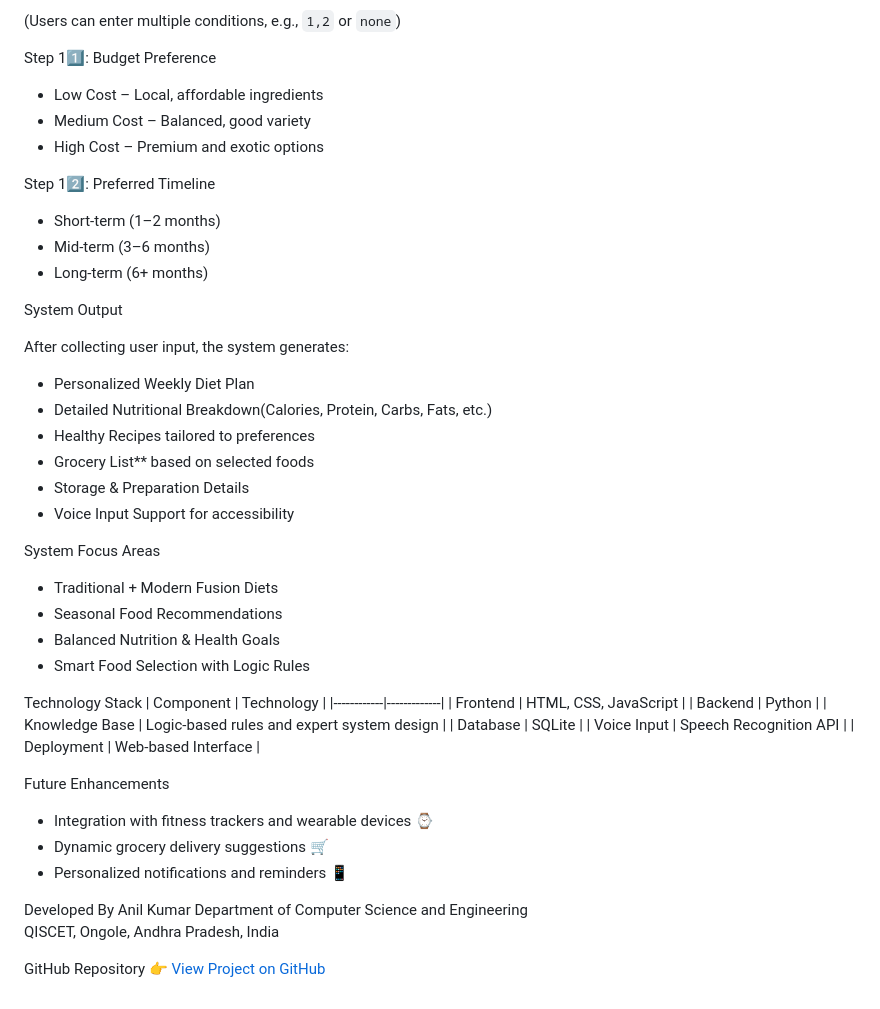
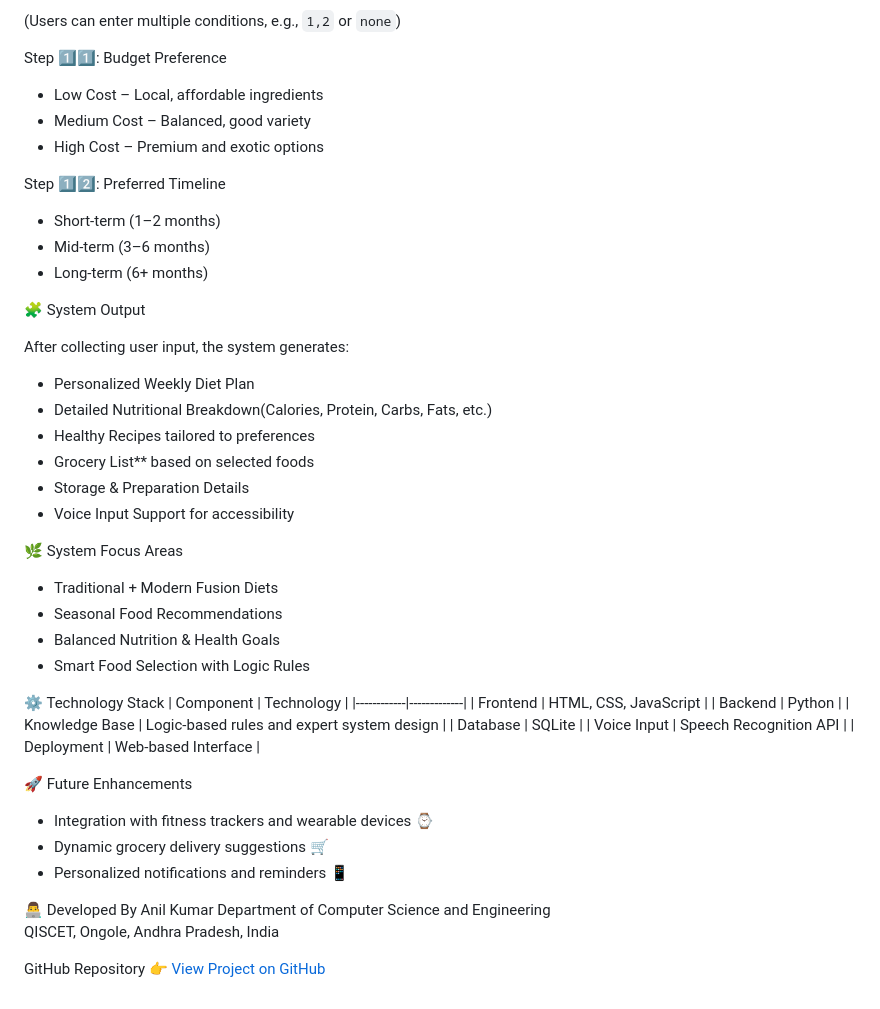
Before and after one commit to anil762399/Personalised_Diet_System, a Markdown page: README.md, the part around one of its changes. Drawn GitHub-style.

```diff
--- a/README.md
+++ b/README.md
@@ -69,18 +69,18 @@ Supported conditions include:
 
 (Users can enter multiple conditions, e.g., `1,2` or `none`)
 
-Step 11️⃣: Budget Preference
+Step 1️⃣1️⃣: Budget Preference
 - Low Cost – Local, affordable ingredients
 - Medium Cost – Balanced, good variety
 - High Cost – Premium and exotic options
 
-Step 12️⃣: Preferred Timeline
+Step 1️⃣2️⃣: Preferred Timeline
 - Short-term (1–2 months)
 - Mid-term (3–6 months)
 - Long-term (6+ months)
 
 
-System Output
+🧩 System Output
 
 After collecting user input, the system generates:
 
@@ -92,13 +92,13 @@ After collecting user input, the system generates:
 - Voice Input Support for accessibility
 
 
- System Focus Areas
+🌿 System Focus Areas
 - Traditional + Modern Fusion Diets
 - Seasonal Food Recommendations
 - Balanced Nutrition & Health Goals
 - Smart Food Selection with Logic Rules
 
- Technology Stack
+⚙️ Technology Stack
 | Component | Technology |
 |------------|-------------|
 | Frontend | HTML, CSS, JavaScript |
@@ -109,14 +109,14 @@ After collecting user input, the system generates:
 | Deployment | Web-based Interface |
 
 
-Future Enhancements
+🚀 Future Enhancements
 - Integration with fitness trackers and wearable devices ⌚
 - Dynamic grocery delivery suggestions 🛒
 - Personalized notifications and reminders 📱
 
 
 
-Developed By
+👨‍💻 Developed By
 Anil Kumar
 Department of Computer Science and Engineering
 QISCET, Ongole, Andhra Pradesh, India
```
Also changed, not shown: other parts of README.md (+4 -4 lines).
